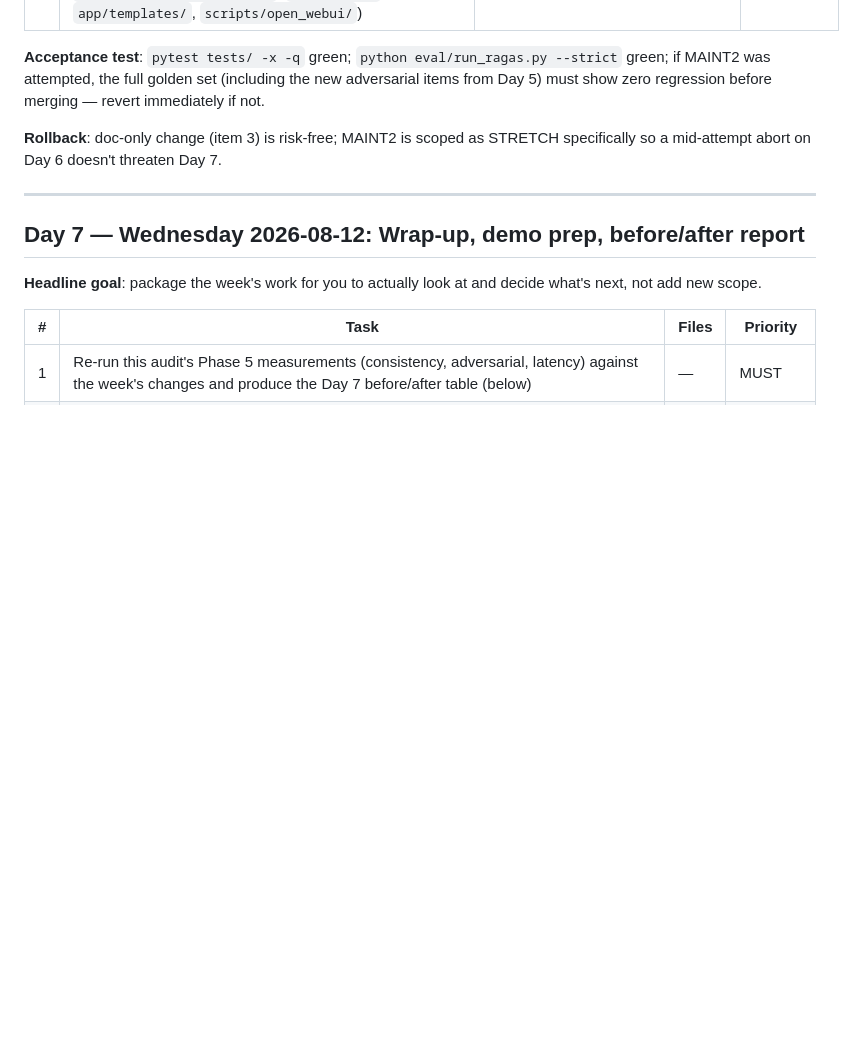
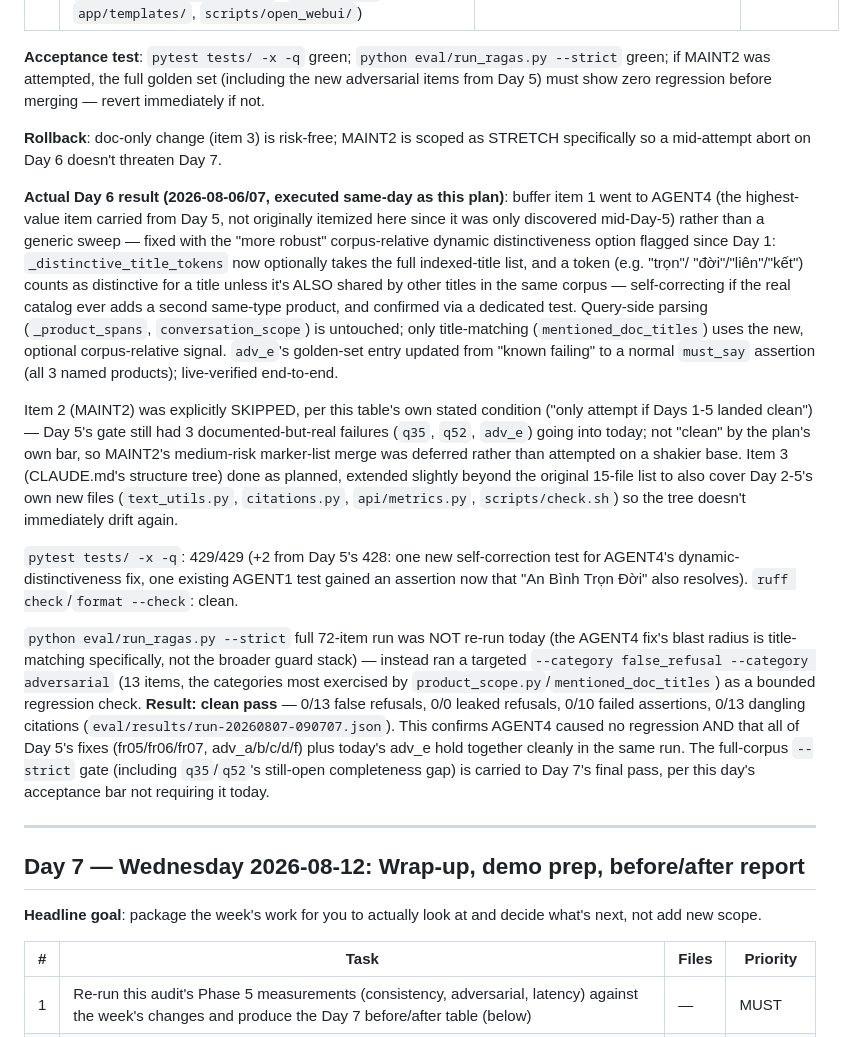
Before and after one commit to truongthuthao651/bv-ai-agent, a Markdown page: docs/audit/roadmap.md, the part around the change. GitHub-like rendering; blank space fills up the shorter version.

Commit message:
Day 6: log actual results in roadmap (AGENT4 fixed, MAINT2 skipped)
Records: AGENT4 fixed via dynamic distinctiveness, MAINT2 explicitly
skipped per the plan's own "only if Days 1-5 landed clean" condition
(they didn't - q35/q52/adv_e were still open going into today), CLAUDE.md
structure tree done and extended to cover Day 2-5's own new files.
Targeted eval/run_ragas.py --strict --category false_refusal --category
adversarial: clean pass, 0 failures across all 13 items (confirms AGENT4
caused no regression and Day 5's fixes hold together). Full 72-item run
deferred to Day 7 per today's acceptance bar.

Co-Authored-By: Claude Sonnet 5 <noreply@anthropic.com>

```diff
--- a/docs/audit/roadmap.md
+++ b/docs/audit/roadmap.md
@@ -421,6 +421,50 @@ revert immediately if not.
 **Rollback**: doc-only change (item 3) is risk-free; MAINT2 is scoped as
 STRETCH specifically so a mid-attempt abort on Day 6 doesn't threaten Day 7.
 
+**Actual Day 6 result (2026-08-06/07, executed same-day as this plan)**:
+buffer item 1 went to AGENT4 (the highest-value item carried from Day 5, not
+originally itemized here since it was only discovered mid-Day-5) rather than
+a generic sweep — fixed with the "more robust" corpus-relative dynamic
+distinctiveness option flagged since Day 1: `_distinctive_title_tokens` now
+optionally takes the full indexed-title list, and a token (e.g. "trọn"/
+"đời"/"liên"/"kết") counts as distinctive for a title unless it's ALSO
+shared by other titles in the same corpus — self-correcting if the real
+catalog ever adds a second same-type product, and confirmed via a dedicated
+test. Query-side parsing (`_product_spans`, `conversation_scope`) is
+untouched; only title-matching (`mentioned_doc_titles`) uses the new,
+optional corpus-relative signal. `adv_e`'s golden-set entry updated from
+"known failing" to a normal `must_say` assertion (all 3 named products);
+live-verified end-to-end.
+
+Item 2 (MAINT2) was explicitly SKIPPED, per this table's own stated
+condition ("only attempt if Days 1-5 landed clean") — Day 5's gate still had
+3 documented-but-real failures (`q35`, `q52`, `adv_e`) going into today; not
+"clean" by the plan's own bar, so MAINT2's medium-risk marker-list merge was
+deferred rather than attempted on a shakier base. Item 3 (CLAUDE.md's
+structure tree) done as planned, extended slightly beyond the original
+15-file list to also cover Day 2-5's own new files
+(`text_utils.py`, `citations.py`, `api/metrics.py`, `scripts/check.sh`) so
+the tree doesn't immediately drift again.
+
+`pytest tests/ -x -q`: 429/429 (+2 from Day 5's 428: one new
+self-correction test for AGENT4's dynamic-distinctiveness fix, one existing
+AGENT1 test gained an assertion now that "An Bình Trọn Đời" also resolves).
+`ruff check`/`format --check`: clean.
+
+`python eval/run_ragas.py --strict` full 72-item run was NOT re-run today
+(the AGENT4 fix's blast radius is title-matching specifically, not the
+broader guard stack) — instead ran a targeted `--category false_refusal
+--category adversarial` (13 items, the categories most exercised by
+`product_scope.py`/`mentioned_doc_titles`) as a bounded regression check.
+**Result: clean pass** — 0/13 false refusals, 0/0 leaked refusals, 0/10
+failed assertions, 0/13 dangling citations
+(`eval/results/run-20260807-090707.json`). This confirms AGENT4 caused no
+regression AND that all of Day 5's fixes (fr05/fr06/fr07, adv_a/b/c/d/f)
+plus today's adv_e hold together cleanly in the same run. The full-corpus
+`--strict` gate (including `q35`/`q52`'s still-open completeness gap) is
+carried to Day 7's final pass, per this day's acceptance bar not requiring
+it today.
+
 ---
 
 ## Day 7 — Wednesday 2026-08-12: Wrap-up, demo prep, before/after report
```
